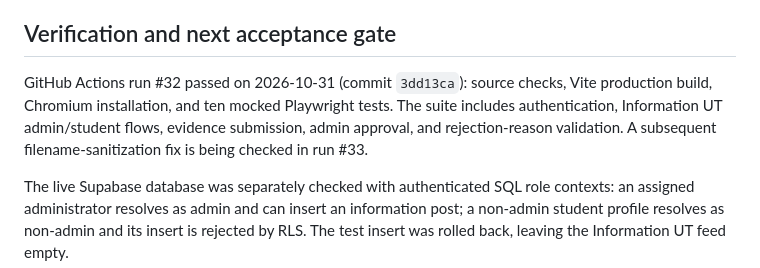
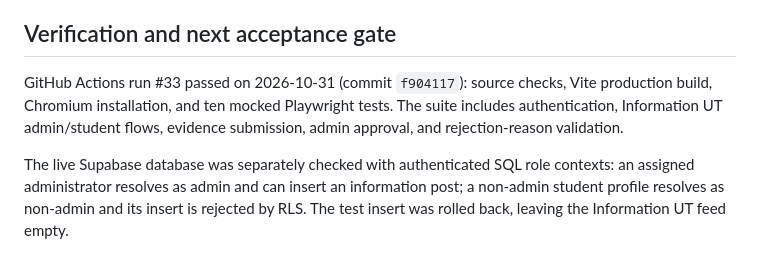
Before and after one commit to ridhobilalhakim-cy/UTConnect, a Markdown page: README.md, the part around the change. Rendered like a GitHub page.

Commit message:
Record verified Student Verification CI run

```diff
--- a/README.md
+++ b/README.md
@@ -60,7 +60,7 @@ After deployment, set Supabase Auth Site URL and Redirect URLs to the actual HTT
 
 ## Verification and next acceptance gate
 
-GitHub Actions run #32 passed on 2026-10-31 (commit `3dd13ca`): source checks, Vite production build, Chromium installation, and ten mocked Playwright tests. The suite includes authentication, Information UT admin/student flows, evidence submission, admin approval, and rejection-reason validation. A subsequent filename-sanitization fix is being checked in run #33.
+GitHub Actions run #33 passed on 2026-10-31 (commit `f904117`): source checks, Vite production build, Chromium installation, and ten mocked Playwright tests. The suite includes authentication, Information UT admin/student flows, evidence submission, admin approval, and rejection-reason validation.
 
 The live Supabase database was separately checked with authenticated SQL role contexts: an assigned administrator resolves as admin and can insert an information post; a non-admin student profile resolves as non-admin and its insert is rejected by RLS. The test insert was rolled back, leaving the Information UT feed empty.
 
```
